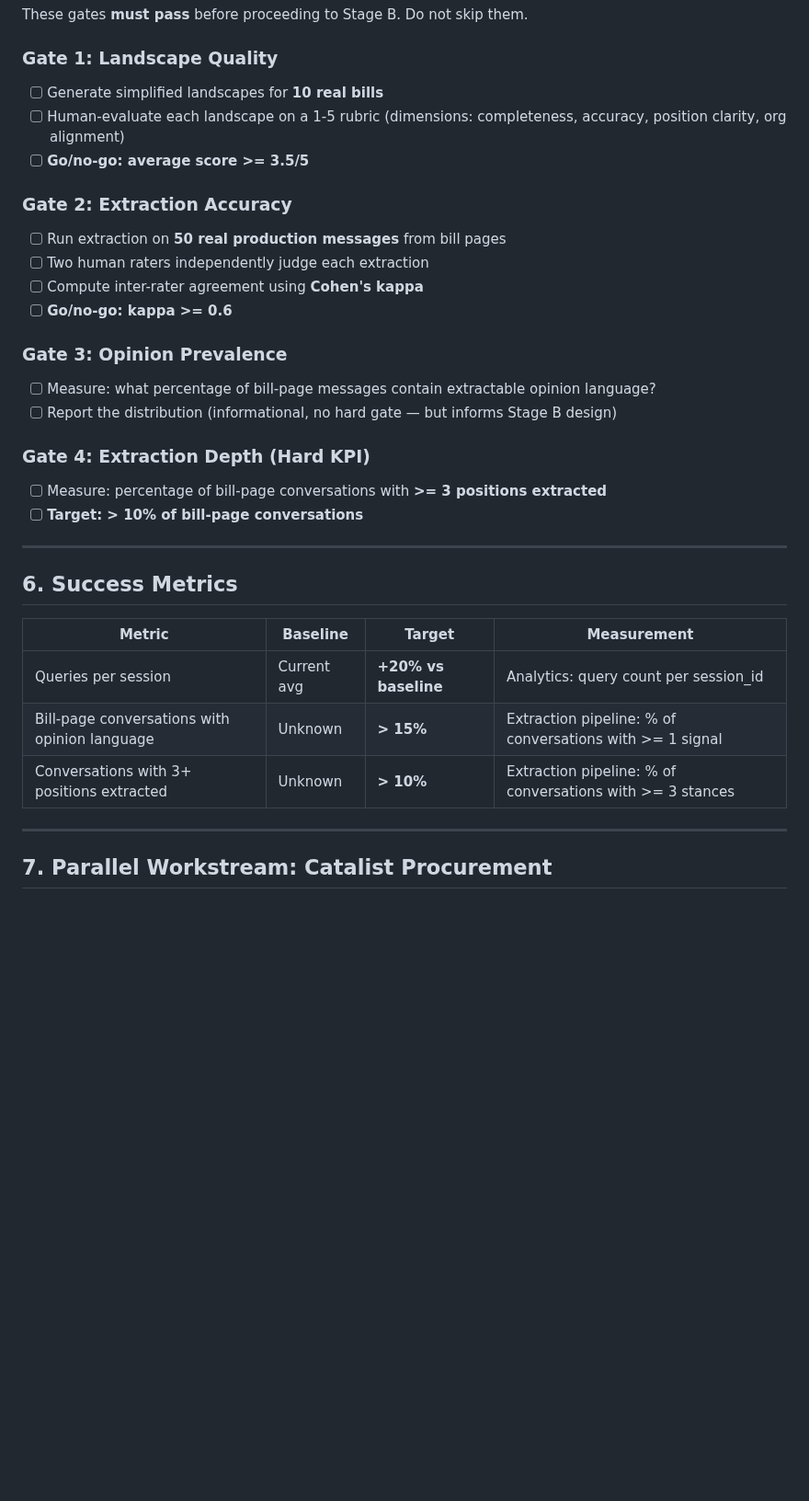
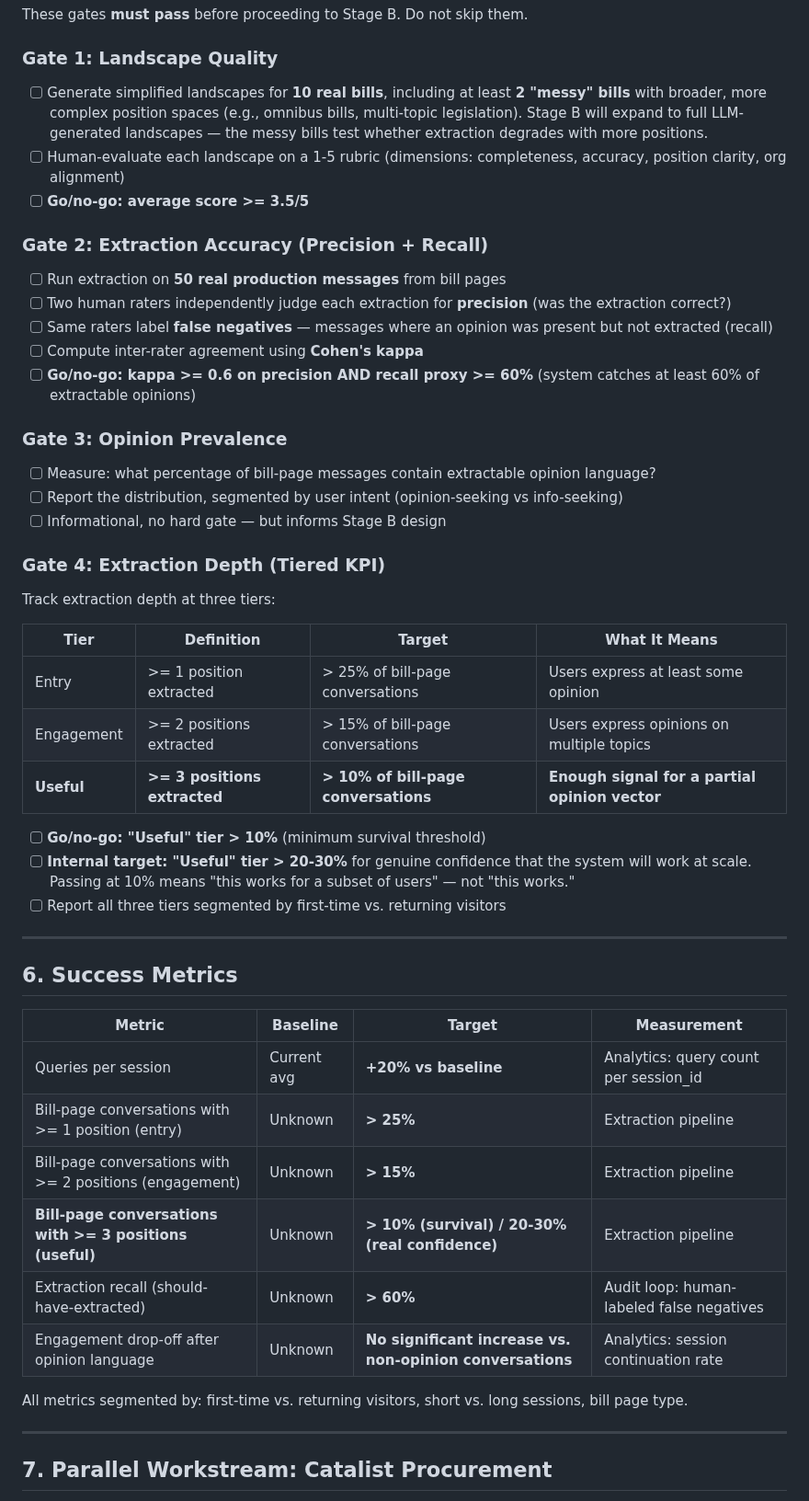
Before and after one commit to Digital-Democracy-Project/votebot, a Markdown page: plans/PLAN-jigsaw-stage-a.md, the part around one of its changes. Shown at 92% size. GitHub-like rendering; blank space fills up the shorter version.

```diff
--- a/plans/PLAN-jigsaw-stage-a.md
+++ b/plans/PLAN-jigsaw-stage-a.md
@@ -168,26 +201,37 @@ These gates **must pass** before proceeding to Stage B. Do not skip them.
 
 ### Gate 1: Landscape Quality
 
-- [ ] Generate simplified landscapes for **10 real bills**
+- [ ] Generate simplified landscapes for **10 real bills**, including at least **2 "messy" bills** with broader, more complex position spaces (e.g., omnibus bills, multi-topic legislation). Stage B will expand to full LLM-generated landscapes — the messy bills test whether extraction degrades with more positions.
 - [ ] Human-evaluate each landscape on a 1-5 rubric (dimensions: completeness, accuracy, position clarity, org alignment)
 - [ ] **Go/no-go: average score >= 3.5/5**
 
-### Gate 2: Extraction Accuracy
+### Gate 2: Extraction Accuracy (Precision + Recall)
 
 - [ ] Run extraction on **50 real production messages** from bill pages
-- [ ] Two human raters independently judge each extraction
+- [ ] Two human raters independently judge each extraction for **precision** (was the extraction correct?)
+- [ ] Same raters label **false negatives** — messages where an opinion was present but not extracted (recall)
 - [ ] Compute inter-rater agreement using **Cohen's kappa**
-- [ ] **Go/no-go: kappa >= 0.6**
+- [ ] **Go/no-go: kappa >= 0.6 on precision AND recall proxy >= 60%** (system catches at least 60% of extractable opinions)
 
 ### Gate 3: Opinion Prevalence
 
 - [ ] Measure: what percentage of bill-page messages contain extractable opinion language?
-- [ ] Report the distribution (informational, no hard gate — but informs Stage B design)
+- [ ] Report the distribution, segmented by user intent (opinion-seeking vs info-seeking)
+- [ ] Informational, no hard gate — but informs Stage B design
 
-### Gate 4: Extraction Depth (Hard KPI)
+### Gate 4: Extraction Depth (Tiered KPI)
 
-- [ ] Measure: percentage of bill-page conversations with **>= 3 positions extracted**
-- [ ] **Target: > 10% of bill-page conversations**
+Track extraction depth at three tiers:
+
+| Tier | Definition | Target | What It Means |
+|---|---|---|---|
+| Entry | >= 1 position extracted | > 25% of bill-page conversations | Users express at least some opinion |
+| Engagement | >= 2 positions extracted | > 15% of bill-page conversations | Users express opinions on multiple topics |
+| **Useful** | **>= 3 positions extracted** | **> 10% of bill-page conversations** | **Enough signal for a partial opinion vector** |
+
+- [ ] **Go/no-go: "Useful" tier > 10%** (minimum survival threshold)
+- [ ] **Internal target: "Useful" tier > 20-30%** for genuine confidence that the system will work at scale. Passing at 10% means "this works for a subset of users" — not "this works."
+- [ ] Report all three tiers segmented by first-time vs. returning visitors
 
 ---
 
@@ -196,8 +240,13 @@ These gates **must pass** before proceeding to Stage B. Do not skip them.
 | Metric | Baseline | Target | Measurement |
 |---|---|---|---|
 | Queries per session | Current avg | **+20% vs baseline** | Analytics: query count per session_id |
-| Bill-page conversations with opinion language | Unknown | **> 15%** | Extraction pipeline: % of conversations with >= 1 signal |
-| Conversations with 3+ positions extracted | Unknown | **> 10%** | Extraction pipeline: % of conversations with >= 3 stances |
+| Bill-page conversations with >= 1 position (entry) | Unknown | **> 25%** | Extraction pipeline |
+| Bill-page conversations with >= 2 positions (engagement) | Unknown | **> 15%** | Extraction pipeline |
+| **Bill-page conversations with >= 3 positions (useful)** | Unknown | **> 10% (survival) / 20-30% (real confidence)** | Extraction pipeline |
+| Extraction recall (should-have-extracted) | Unknown | **> 60%** | Audit loop: human-labeled false negatives |
+| Engagement drop-off after opinion language | Unknown | **No significant increase vs. non-opinion conversations** | Analytics: session continuation rate |
+
+All metrics segmented by: first-time vs. returning visitors, short vs. long sessions, bill page type.
 
 ---
 
```
Also changed, not shown: other parts of plans/PLAN-jigsaw-stage-a.md (+44 -6 lines).
